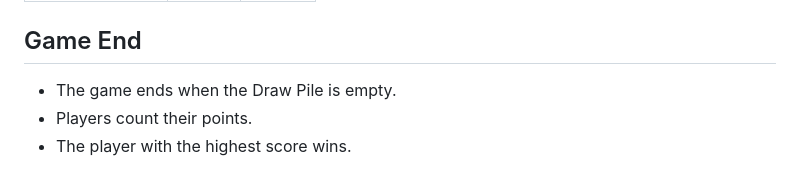
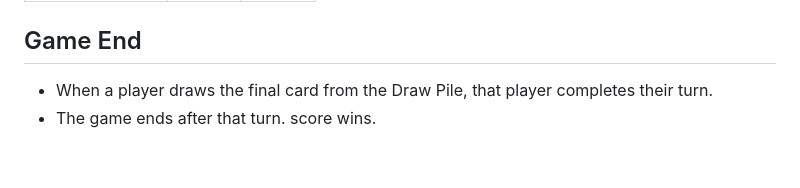
Before and after one commit to Tearran/wildlands, a Markdown page: README.md, the part around the change. Drawn GitHub-style.

```diff
--- a/README.md
+++ b/README.md
@@ -165,6 +165,5 @@ On your turn:
 
 ## Game End
 
-- The game ends when the Draw Pile is empty.
-- Players count their points.
-- The player with the highest score wins.
+- When a player draws the final card from the Draw Pile, that player completes their turn.
+- The game ends after that turn. score wins.
```
